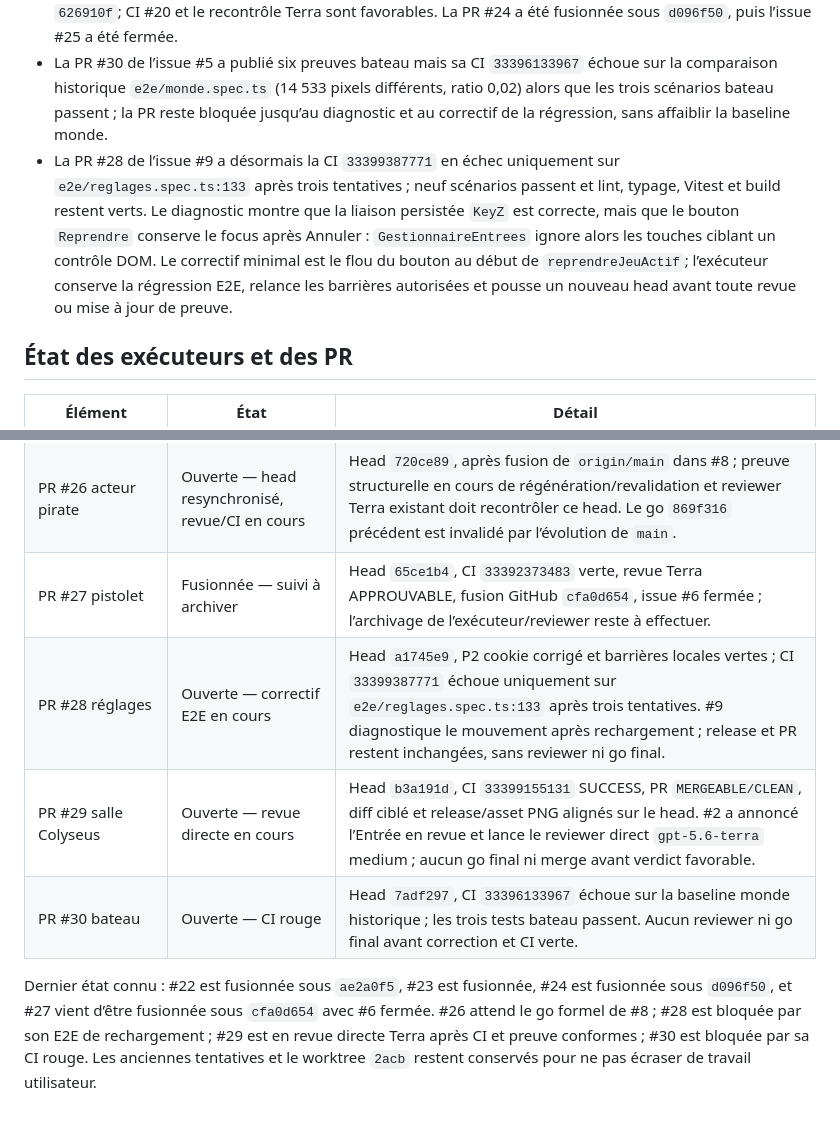
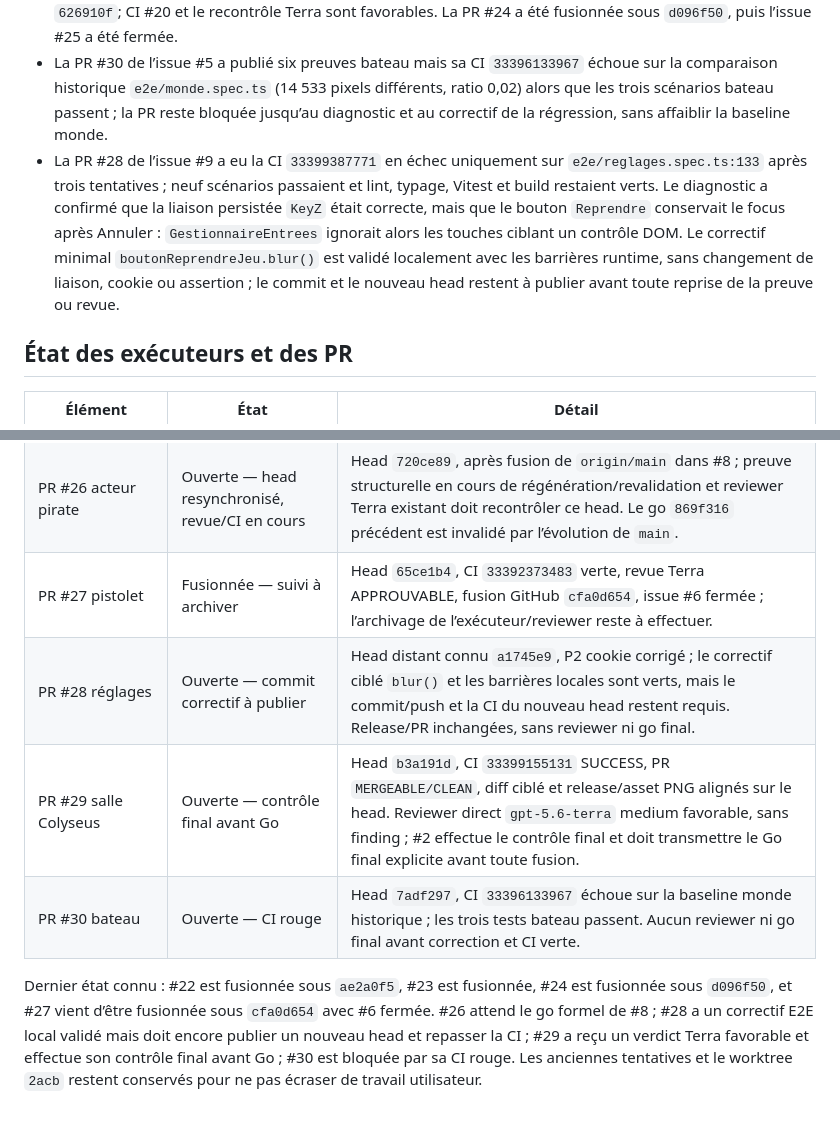
Before and after one commit to train-des-reves/pirate-islands, a Markdown page: findings.md, 2 parts joined by grey strips. Drawn GitHub-style.

Commit message:
docs: actualiser le suivi des PR en cours

```diff
--- a/findings.md
+++ b/findings.md
@@ -41,7 +41,7 @@ Ce fichier regroupe uniquement les incidents distincts rencontrés pendant l’o
 - Les captures #22 ont été remplacées depuis le head final `303a7ef` dans `mvp-1b-pr22-preuve` (deux PNG `image/png`, URLs `browser_download_url` absolues). La PR #22 a été fusionnée sous `ae2a0f5` ; `main` a été avancé en fast-forward.
 - La preuve documentaire a ensuite été republiée dans `mvp-docs-pr24-preuve-626910f` depuis le head `626910f`; CI #20 et le recontrôle Terra sont favorables. La PR #24 a été fusionnée sous `d096f50`, puis l’issue #25 a été fermée.
 - La PR #30 de l’issue #5 a publié six preuves bateau mais sa CI `33396133967` échoue sur la comparaison historique `e2e/monde.spec.ts` (14 533 pixels différents, ratio 0,02) alors que les trois scénarios bateau passent ; la PR reste bloquée jusqu’au diagnostic et au correctif de la régression, sans affaiblir la baseline monde.
-- La PR #28 de l’issue #9 a désormais la CI `33399387771` en échec uniquement sur `e2e/reglages.spec.ts:133` après trois tentatives ; neuf scénarios passent et lint, typage, Vitest et build restent verts. Le diagnostic montre que la liaison persistée `KeyZ` est correcte, mais que le bouton `Reprendre` conserve le focus après Annuler : `GestionnaireEntrees` ignore alors les touches ciblant un contrôle DOM. Le correctif minimal est le flou du bouton au début de `reprendreJeuActif`; l’exécuteur conserve la régression E2E, relance les barrières autorisées et pousse un nouveau head avant toute revue ou mise à jour de preuve.
+- La PR #28 de l’issue #9 a eu la CI `33399387771` en échec uniquement sur `e2e/reglages.spec.ts:133` après trois tentatives ; neuf scénarios passaient et lint, typage, Vitest et build restaient verts. Le diagnostic a confirmé que la liaison persistée `KeyZ` était correcte, mais que le bouton `Reprendre` conservait le focus après Annuler : `GestionnaireEntrees` ignorait alors les touches ciblant un contrôle DOM. Le correctif minimal `boutonReprendreJeu.blur()` est validé localement avec les barrières runtime, sans changement de liaison, cookie ou assertion ; le commit et le nouveau head restent à publier avant toute reprise de la preuve ou revue.
 
 ## État des exécuteurs et des PR
 
@@ -54,8 +54,8 @@ Ce fichier regroupe uniquement les incidents distincts rencontrés pendant l’o
 | PR #24 documentation | Fusionnée — suivi terminé | Head `626910f`, release `mvp-docs-pr24-preuve-626910f`, CI #20 verte et verdict Terra FAVORABLE ; fusion `d096f50`, issue #25 fermée, reviewer archivé. |
 | PR #26 acteur pirate | Ouverte — head resynchronisé, revue/CI en cours | Head `720ce89`, après fusion de `origin/main` dans #8 ; preuve structurelle en cours de régénération/revalidation et reviewer Terra existant doit recontrôler ce head. Le go `869f316` précédent est invalidé par l’évolution de `main`. |
 | PR #27 pistolet | Fusionnée — suivi à archiver | Head `65ce1b4`, CI `33392373483` verte, revue Terra APPROUVABLE, fusion GitHub `cfa0d654`, issue #6 fermée ; l’archivage de l’exécuteur/reviewer reste à effectuer. |
-| PR #28 réglages | Ouverte — correctif E2E en cours | Head `a1745e9`, P2 cookie corrigé et barrières locales vertes ; CI `33399387771` échoue uniquement sur `e2e/reglages.spec.ts:133` après trois tentatives. #9 diagnostique le mouvement après rechargement ; release et PR restent inchangées, sans reviewer ni go final. |
-| PR #29 salle Colyseus | Ouverte — revue directe en cours | Head `b3a191d`, CI `33399155131` SUCCESS, PR `MERGEABLE/CLEAN`, diff ciblé et release/asset PNG alignés sur le head. #2 a annoncé l’Entrée en revue et lance le reviewer direct `gpt-5.6-terra` medium ; aucun go final ni merge avant verdict favorable. |
+| PR #28 réglages | Ouverte — commit correctif à publier | Head distant connu `a1745e9`, P2 cookie corrigé ; le correctif ciblé `blur()` et les barrières locales sont verts, mais le commit/push et la CI du nouveau head restent requis. Release/PR inchangées, sans reviewer ni go final. |
+| PR #29 salle Colyseus | Ouverte — contrôle final avant Go | Head `b3a191d`, CI `33399155131` SUCCESS, PR `MERGEABLE/CLEAN`, diff ciblé et release/asset PNG alignés sur le head. Reviewer direct `gpt-5.6-terra` medium favorable, sans finding ; #2 effectue le contrôle final et doit transmettre le Go final explicite avant toute fusion. |
 | PR #30 bateau | Ouverte — CI rouge | Head `7adf297`, CI `33396133967` échoue sur la baseline monde historique ; les trois tests bateau passent. Aucun reviewer ni go final avant correction et CI verte. |
 
-Dernier état connu : #22 est fusionnée sous `ae2a0f5`, #23 est fusionnée, #24 est fusionnée sous `d096f50`, et #27 vient d’être fusionnée sous `cfa0d654` avec #6 fermée. #26 attend le go formel de #8 ; #28 est bloquée par son E2E de rechargement ; #29 est en revue directe Terra après CI et preuve conformes ; #30 est bloquée par sa CI rouge. Les anciennes tentatives et le worktree `2acb` restent conservés pour ne pas écraser de travail utilisateur.
+Dernier état connu : #22 est fusionnée sous `ae2a0f5`, #23 est fusionnée, #24 est fusionnée sous `d096f50`, et #27 vient d’être fusionnée sous `cfa0d654` avec #6 fermée. #26 attend le go formel de #8 ; #28 a un correctif E2E local validé mais doit encore publier un nouveau head et repasser la CI ; #29 a reçu un verdict Terra favorable et effectue son contrôle final avant Go ; #30 est bloquée par sa CI rouge. Les anciennes tentatives et le worktree `2acb` restent conservés pour ne pas écraser de travail utilisateur.
```
